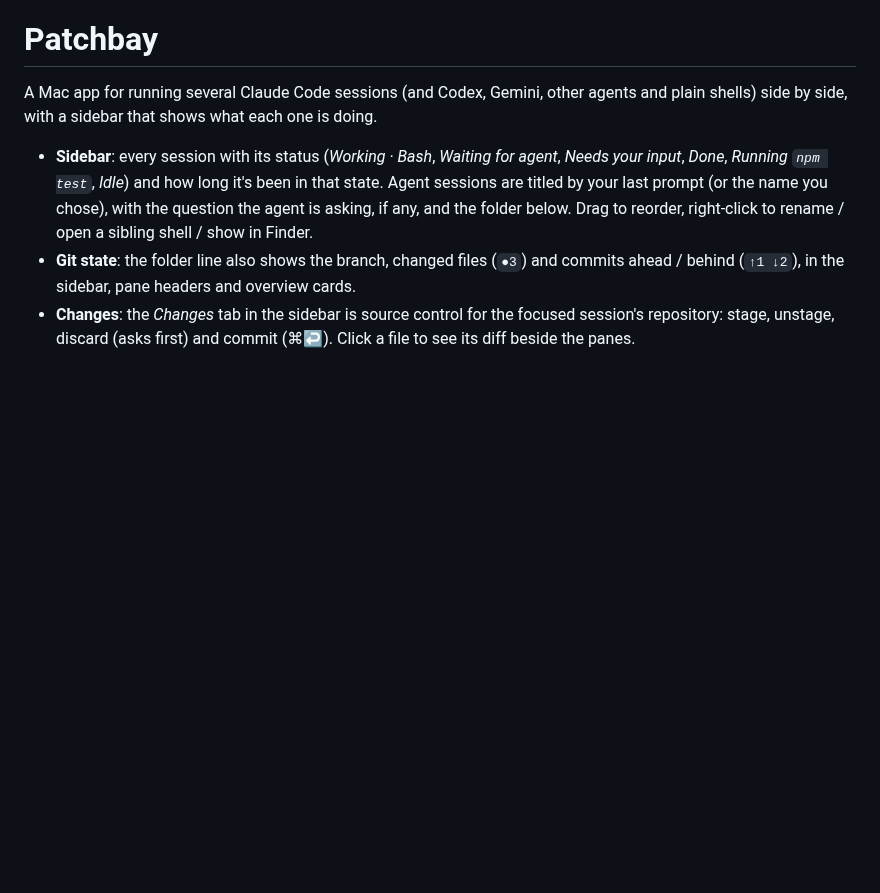
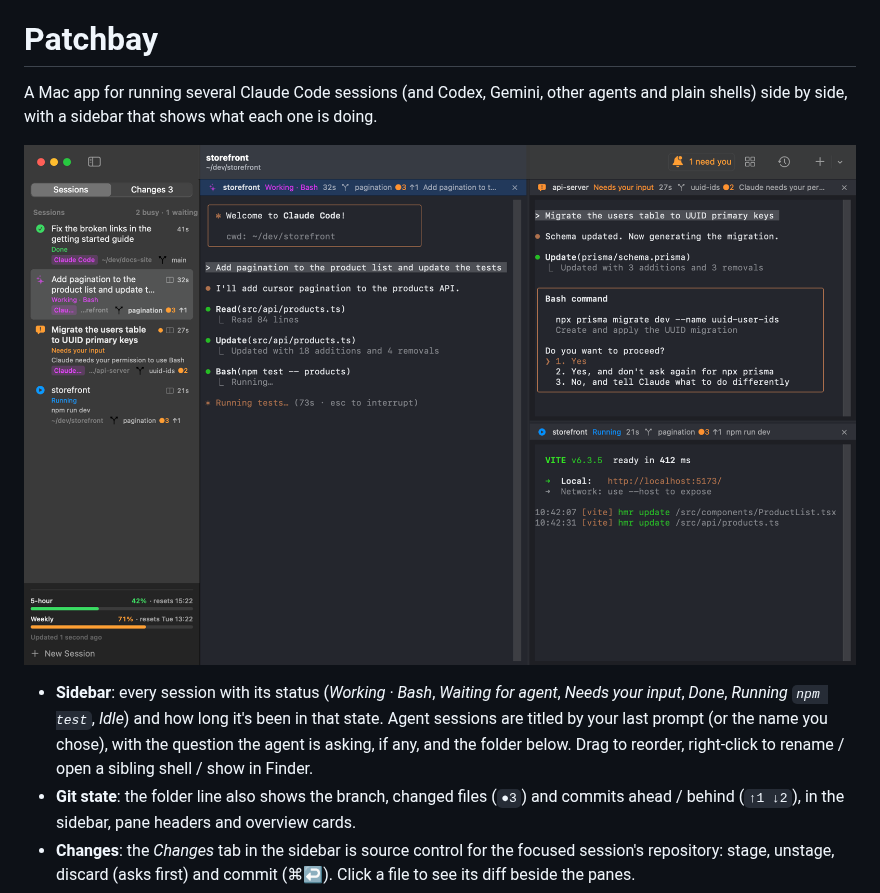
Before and after one commit to afritzsch/patchbay, a Markdown page: README.md, the part around the change. Drawn GitHub-style; pictures changed too: docs/screenshot.png (added); blank space fills up the shorter version.

```diff
--- a/README.md
+++ b/README.md
@@ -2,6 +2,8 @@
 
 A Mac app for running several Claude Code sessions (and Codex, Gemini, other agents and plain shells) side by side,
 with a sidebar that shows what each one is doing.
+
+![Patchbay with three Claude Code sessions (working, waiting for permission, done) and a dev server](docs/screenshot.png)
 
 - **Sidebar**: every session with its status (*Working · Bash*, *Waiting for agent*, *Needs your input*, *Done*,
   *Running `npm test`*, *Idle*) and how long it's been in that state. Agent sessions are titled by your last
```
Also changed, not shown: 3 other files.
